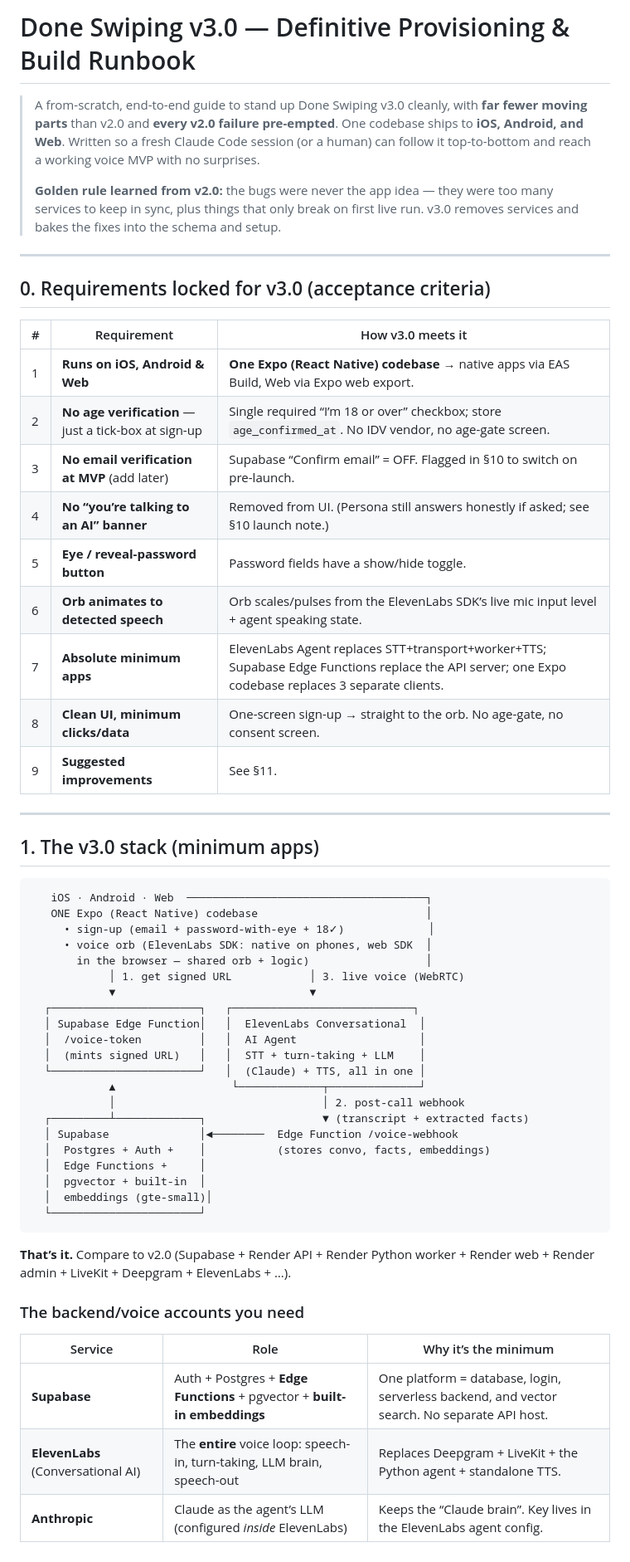
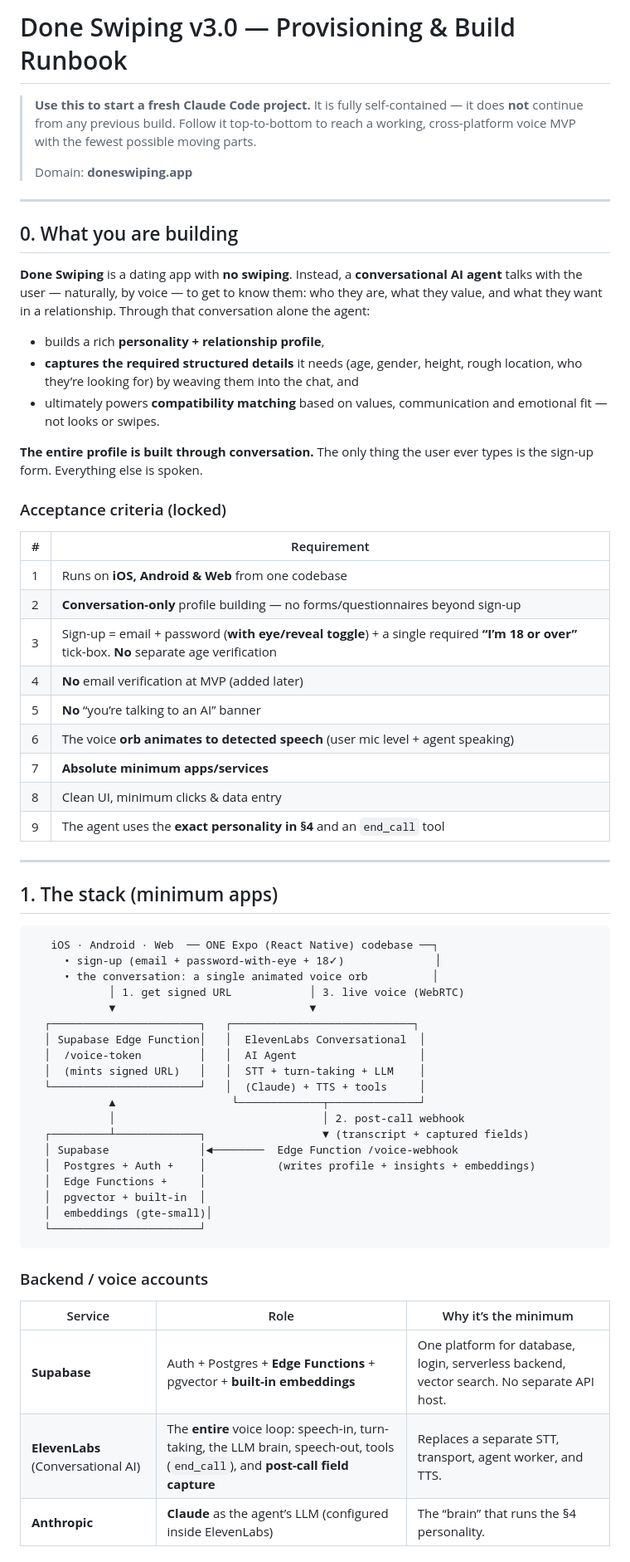
Before and after one commit to AIMarketingMonkey/done-swiping-v2.0, a Markdown page: docs/V3_PROVISIONING_RUNBOOK.md, the part around one of its changes. Shown at 83% size. Drawn GitHub-style.

````diff
--- a/docs/V3_PROVISIONING_RUNBOOK.md
+++ b/docs/V3_PROVISIONING_RUNBOOK.md
@@ -1,66 +1,72 @@
-# Done Swiping v3.0 — Definitive Provisioning & Build Runbook
+# Done Swiping v3.0 — Provisioning & Build Runbook
 
-> A from-scratch, end-to-end guide to stand up Done Swiping v3.0 cleanly, with
-> **far fewer moving parts** than v2.0 and **every v2.0 failure pre-empted**.
-> One codebase ships to **iOS, Android, and Web**. Written so a fresh Claude Code
-> session (or a human) can follow it top-to-bottom and reach a working voice MVP
-> with no surprises.
+> **Use this to start a fresh Claude Code project.** It is fully self-contained —
+> it does **not** continue from any previous build. Follow it top-to-bottom to
+> reach a working, cross-platform voice MVP with the fewest possible moving parts.
 >
-> **Golden rule learned from v2.0:** the bugs were never the app idea — they were
-> too many services to keep in sync, plus things that only break on first live
-> run. v3.0 removes services and bakes the fixes into the schema and setup.
+> Domain: **doneswiping.app**
 
 ---
 
-## 0. Requirements locked for v3.0 (acceptance criteria)
+## 0. What you are building
 
-| # | Requirement | How v3.0 meets it |
-|---|---|---|
-| 1 | **Runs on iOS, Android & Web** | **One Expo (React Native) codebase** → native apps via EAS Build, Web via Expo web export. |
-| 2 | **No age verification** — just a tick-box at sign-up | Single required “I’m 18 or over” checkbox; store `age_confirmed_at`. No IDV vendor, no age-gate screen. |
-| 3 | **No email verification at MVP** (add later) | Supabase “Confirm email” = OFF. Flagged in §10 to switch on pre-launch. |
-| 4 | **No “you’re talking to an AI” banner** | Removed from UI. (Persona still answers honestly if asked; see §10 launch note.) |
-| 5 | **Eye / reveal-password button** | Password fields have a show/hide toggle. |
-| 6 | **Orb animates to detected speech** | Orb scales/pulses from the ElevenLabs SDK’s live mic input level + agent speaking state. |
-| 7 | **Absolute minimum apps** | ElevenLabs Agent replaces STT+transport+worker+TTS; Supabase Edge Functions replace the API server; one Expo codebase replaces 3 separate clients. |
-| 8 | **Clean UI, minimum clicks/data** | One-screen sign-up → straight to the orb. No age-gate, no consent screen. |
-| 9 | **Suggested improvements** | See §11. |
+**Done Swiping** is a dating app with **no swiping**. Instead, a **conversational
+AI agent** talks with the user — naturally, by voice — to get to know them: who
+they are, what they value, and what they want in a relationship. Through that
+conversation alone the agent:
+
+- builds a rich **personality + relationship profile**,
+- **captures the required structured details** it needs (age, gender, height,
+  rough location, who they’re looking for) by weaving them into the chat, and
+- ultimately powers **compatibility matching** based on values, communication and
+  emotional fit — not looks or swipes.
+
+**The entire profile is built through conversation.** The only thing the user ever
+types is the sign-up form. Everything else is spoken.
+
+### Acceptance criteria (locked)
+| # | Requirement |
+|---|---|
+| 1 | Runs on **iOS, Android & Web** from one codebase |
+| 2 | **Conversation-only** profile building — no forms/questionnaires beyond sign-up |
+| 3 | Sign-up = email + password (**with eye/reveal toggle**) + a single required **“I’m 18 or over”** tick-box. **No** separate age verification |
+| 4 | **No** email verification at MVP (added later) |
+| 5 | **No** “you’re talking to an AI” banner |
+| 6 | The voice **orb animates to detected speech** (user mic level + agent speaking) |
+| 7 | **Absolute minimum apps/services** |
+| 8 | Clean UI, minimum clicks & data entry |
+| 9 | The agent uses the **exact personality in §4** and an `end_call` tool |
 
 ---
 
-## 1. The v3.0 stack (minimum apps)
+## 1. The stack (minimum apps)
 
 ```
-   iOS · Android · Web  ─────────────────────────────────────┐
-   ONE Expo (React Native) codebase                          │
-     • sign-up (email + password-with-eye + 18✓)             │
-     • voice orb (ElevenLabs SDK: native on phones, web SDK  │
-       in the browser — shared orb + logic)                  │
+   iOS · Android · Web  ── ONE Expo (React Native) codebase ──┐
+     • sign-up (email + password-with-eye + 18✓)              │
+     • the conversation: a single animated voice orb          │
             │ 1. get signed URL            │ 3. live voice (WebRTC)
             ▼                              ▼
   ┌───────────────────────┐   ┌────────────────────────────┐
   │ Supabase Edge Function│   │  ElevenLabs Conversational  │
   │  /voice-token         │   │  AI Agent                   │
   │  (mints signed URL)   │   │  STT + turn-taking + LLM    │
-  └───────────────────────┘   │  (Claude) + TTS, all in one │
+  └───────────────────────┘   │  (Claude) + TTS + tools     │
             ▲                  └─────────────┬──────────────┘
             │                                │ 2. post-call webhook
-  ┌─────────┴─────────────┐                  ▼ (transcript + extracted facts)
+  ┌─────────┴─────────────┐                  ▼ (transcript + captured fields)
   │ Supabase              │◄────────  Edge Function /voice-webhook
-  │  Postgres + Auth +    │           (stores convo, facts, embeddings)
+  │  Postgres + Auth +    │           (writes profile + insights + embeddings)
   │  Edge Functions +     │
   │  pgvector + built-in  │
   │  embeddings (gte-small)│
   └───────────────────────┘
 ```
 
-**That’s it.** Compare to v2.0 (Supabase + Render API + Render Python worker +
-Render web + Render admin + LiveKit + Deepgram + ElevenLabs + …).
-
-### The backend/voice accounts you need
+### Backend / voice accounts
 | Service | Role | Why it’s the minimum |
 |---|---|---|
-| **Supabase** | Auth + Postgres + **Edge Functions** + pgvector + **built-in embeddings** | One platform = database, login, serverless backend, and vector search. No separate API host. |
-| **ElevenLabs** (Conversational AI) | The **entire** voice loop: speech-in, turn-taking, LLM brain, speech-out | Replaces Deepgram + LiveKit + the Python agent + standalone TTS. |
-| **Anthropic** | Claude as the agent’s LLM (configured *inside* ElevenLabs) | Keeps the “Claude brain”. Key lives in the ElevenLabs agent config. |
+| **Supabase** | Auth + Postgres + **Edge Functions** + pgvector + **built-in embeddings** | One platform for database, login, serverless backend, vector search. No separate API host. |
+| **ElevenLabs** (Conversational AI) | The **entire** voice loop: speech-in, turn-taking, the LLM brain, speech-out, tools (`end_call`), and **post-call field capture** | Replaces a separate STT, transport, agent worker, and TTS. |
+| **Anthropic** | **Claude** as the agent’s LLM (configured inside ElevenLabs) | The “brain” that runs the §4 personality. |
 
````
Also changed, not shown: other parts of docs/V3_PROVISIONING_RUNBOOK.md (+370 -291 lines).
